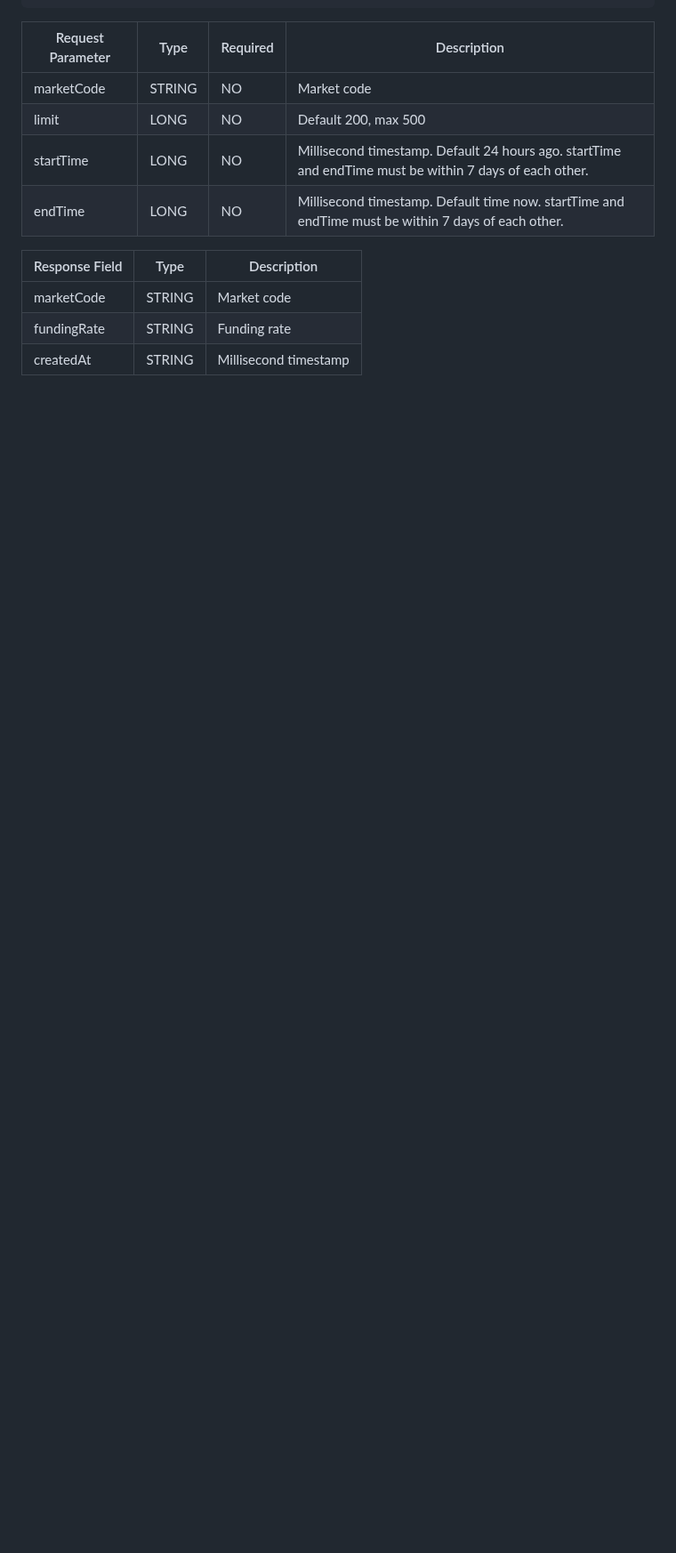
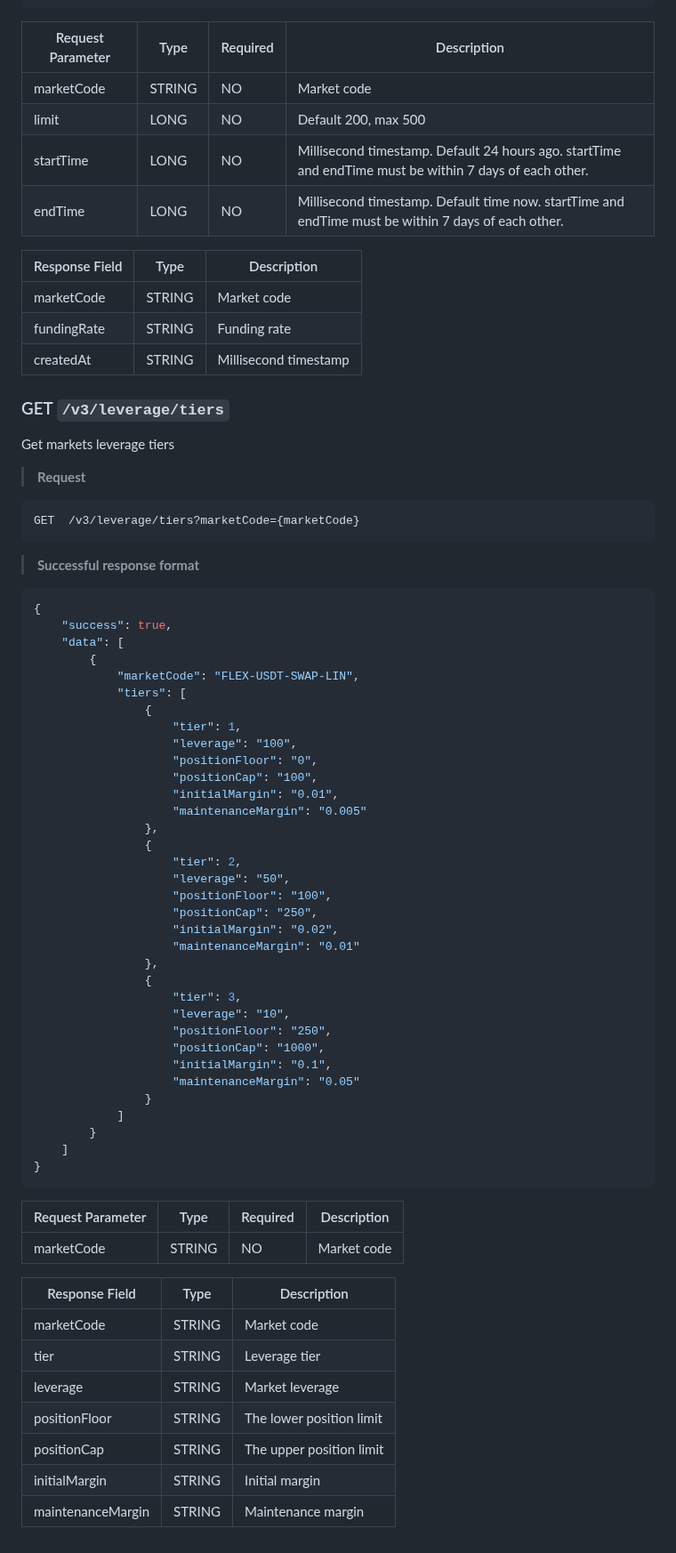
Before and after one commit to oxfun-github/oxfun-exchange-docs, a Markdown page: source/includes/_v3_restapi.md, the part around one of its changes. Shown at 89% size. Rendered like a GitHub page; blank space fills up the shorter version.

Commit message:
add new v3/leverage/tiers

````diff
--- a/source/includes/_v3_restapi.md
+++ b/source/includes/_v3_restapi.md
@@ -1899,3 +1900,68 @@ Response Field | Type | Description |
 marketCode | STRING | Market code |
 fundingRate | STRING | Funding rate |
 createdAt | STRING | Millisecond timestamp |
+
+
+### GET `/v3/leverage/tiers`
+
+Get markets leverage tiers
+
+> **Request**
+
+```
+GET  /v3/leverage/tiers?marketCode={marketCode}
+```
+
+> **Successful response format**
+
+```json
+{
+    "success": true,
+    "data": [
+        {
+            "marketCode": "FLEX-USDT-SWAP-LIN",
+            "tiers": [
+                {
+                    "tier": 1,
+                    "leverage": "100",
+                    "positionFloor": "0",
+                    "positionCap": "100",
+                    "initialMargin": "0.01",
+                    "maintenanceMargin": "0.005"
+                },
+                {
+                    "tier": 2,
+                    "leverage": "50",
+                    "positionFloor": "100",
+                    "positionCap": "250",
+                    "initialMargin": "0.02",
+                    "maintenanceMargin": "0.01"
+                },
+                {
+                    "tier": 3,
+                    "leverage": "10",
+                    "positionFloor": "250",
+                    "positionCap": "1000",
+                    "initialMargin": "0.1",
+                    "maintenanceMargin": "0.05"
+                }
+            ]
+        }
+    ]
+}
+```
+
+Request Parameter | Type | Required | Description |
+----------------- | ---- | -------- | ----------- |
+marketCode | STRING | NO | Market code |
+
+
+Response Field | Type | Description |
+-------------- | ---- | ----------- |
+marketCode | STRING | Market code |
+tier | STRING | Leverage tier  |
+leverage | STRING | Market leverage |
+positionFloor | STRING | The lower position limit |
+positionCap | STRING | The upper position limit |
+initialMargin | STRING | Initial margin |
+maintenanceMargin | STRING | Maintenance margin |
````
Also changed, not shown: other parts of source/includes/_v3_restapi.md (+1 -0 lines), source/includes/_v2_introduction.md (+9 -1 lines).
